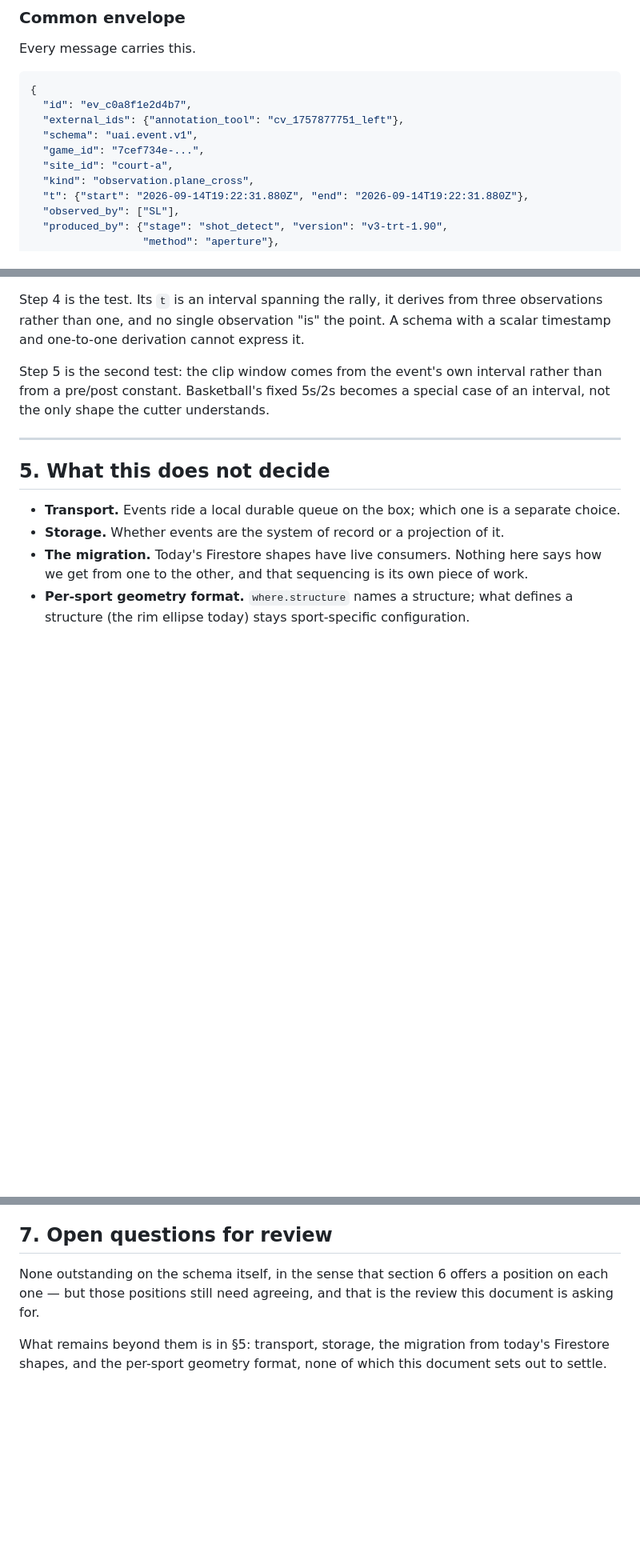
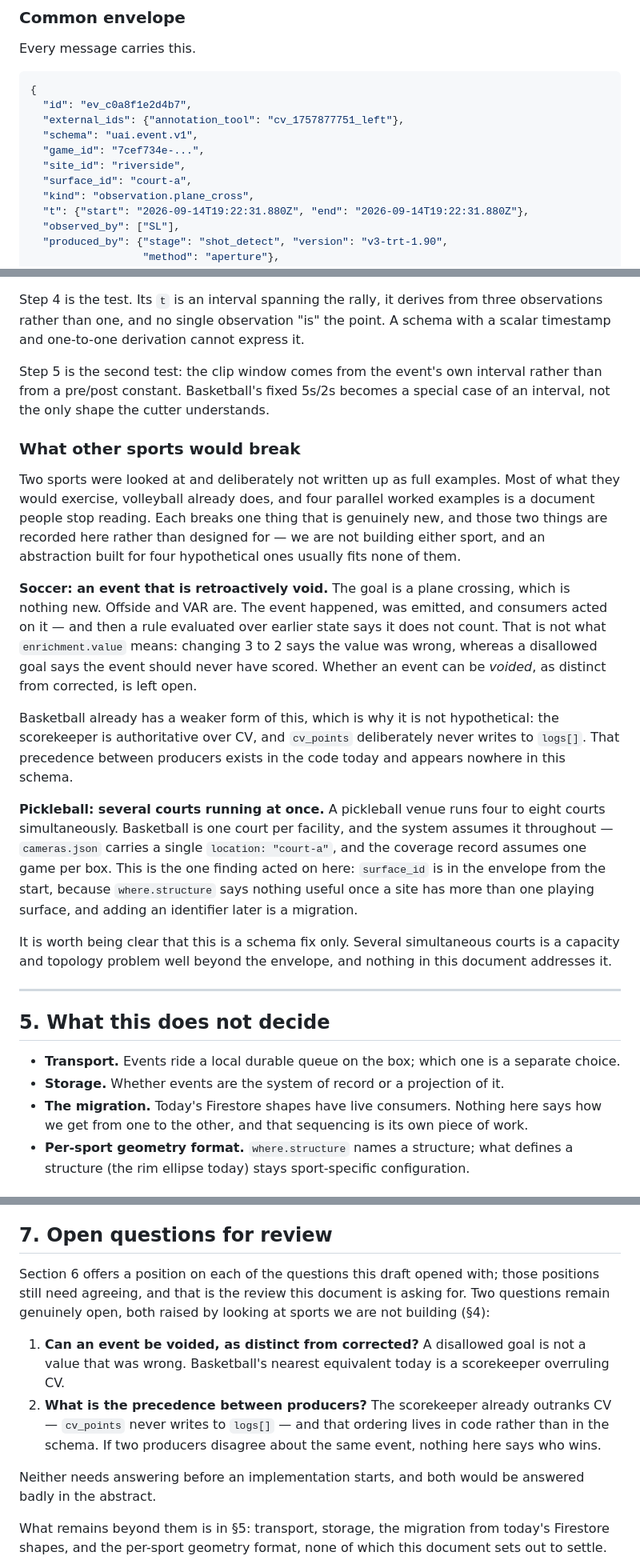
Before and after one commit to leonkoech/gopro-automation-linux, a Markdown page: docs/EVENT_SCHEMA.md, 3 parts joined by grey strips. Shown at 80% size. Rendered like a GitHub page; blank space fills up the shorter version.

Commit message:
docs(event-schema): add surface_id, and what soccer and pickleball break
Soccer and pickleball were looked at as third and fourth sports. Neither is
written up as a worked example: most of what they exercise, volleyball already
does, and four parallel examples is a document people stop reading. We are also
not building either, and an abstraction built for four hypothetical sports
usually fits none of them.

Each breaks one thing that is new, and section 4 now records both.

Soccer: an event that is retroactively void. The goal itself is a plane
crossing, which is nothing new; offside and VAR are. The event happened, was
emitted and acted on, and a rule evaluated over earlier state then says it does
not count — which is not what enrichment.value means. Left open, along with the
related question of precedence between producers: the scorekeeper already
outranks CV, since cv_points never writes to logs[], and that ordering lives in
code rather than in the schema.

Pickleball: several courts at once. A venue runs four to eight simultaneously,
and the system assumes one court per facility throughout — cameras.json carries
a single location field, and the coverage record assumes one game per box. This
one is acted on: surface_id joins the envelope, because where.structure says
nothing useful once a site has more than one playing surface, and adding an
identifier later is a migration.

The schema fix is only that. Several simultaneous courts is a capacity and
topology problem well beyond the envelope, and this document does not address
it.

```diff
--- a/docs/EVENT_SCHEMA.md
+++ b/docs/EVENT_SCHEMA.md
@@ -118,7 +120,8 @@ Every message carries this.
   "external_ids": {"annotation_tool": "cv_1757877751_left"},
   "schema": "uai.event.v1",
   "game_id": "7cef734e-...",
-  "site_id": "court-a",
+  "site_id": "riverside",
+  "surface_id": "court-a",
   "kind": "observation.plane_cross",
   "t": {"start": "2026-09-14T19:22:31.880Z", "end": "2026-09-14T19:22:31.880Z"},
   "observed_by": ["SL"],
@@ -254,6 +258,40 @@ Step 5 is the second test: the clip window comes from the event's own interval
 rather than from a pre/post constant. Basketball's fixed 5s/2s becomes a special
 case of an interval, not the only shape the cutter understands.
 
+### What other sports would break
+
+Two sports were looked at and deliberately not written up as full examples.
+Most of what they would exercise, volleyball already does, and four parallel
+worked examples is a document people stop reading. Each breaks one thing that
+is genuinely new, and those two things are recorded here rather than designed
+for — we are not building either sport, and an abstraction built for four
+hypothetical ones usually fits none of them.
+
+**Soccer: an event that is retroactively void.** The goal is a plane crossing,
+which is nothing new. Offside and VAR are. The event happened, was emitted, and
+consumers acted on it — and then a rule evaluated over earlier state says it
+does not count. That is not what `enrichment.value` means: changing 3 to 2 says
+the value was wrong, whereas a disallowed goal says the event should never have
+scored. Whether an event can be *voided*, as distinct from corrected, is left
+open.
+
+Basketball already has a weaker form of this, which is why it is not
+hypothetical: the scorekeeper is authoritative over CV, and `cv_points`
+deliberately never writes to `logs[]`. That precedence between producers exists
+in the code today and appears nowhere in this schema.
+
+**Pickleball: several courts running at once.** A pickleball venue runs four to
+eight courts simultaneously. Basketball is one court per facility, and the
+system assumes it throughout — `cameras.json` carries a single
+`location: "court-a"`, and the coverage record assumes one game per box. This
+is the one finding acted on here: `surface_id` is in the envelope from the
+start, because `where.structure` says nothing useful once a site has more than
+one playing surface, and adding an identifier later is a migration.
+
+It is worth being clear that this is a schema fix only. Several simultaneous
+courts is a capacity and topology problem well beyond the envelope, and nothing
+in this document addresses it.
+
 ---
 
 ## 5. What this does not decide
@@ -336,9 +374,21 @@ constraint, not a reason for a second permanent scheme, so the old form lives in
 
 ## 7. Open questions for review
 
-None outstanding on the schema itself, in the sense that section 6 offers a
-position on each one — but those positions still need agreeing, and that is the
-review this document is asking for.
+Section 6 offers a position on each of the questions this draft opened with;
+those positions still need agreeing, and that is the review this document is
+asking for. Two questions remain genuinely open, both raised by looking at
+sports we are not building (§4):
+
+1. **Can an event be voided, as distinct from corrected?** A disallowed goal is
+   not a value that was wrong. Basketball's nearest equivalent today is a
+   scorekeeper overruling CV.
+2. **What is the precedence between producers?** The scorekeeper already
+   outranks CV — `cv_points` never writes to `logs[]` — and that ordering lives
+   in code rather than in the schema. If two producers disagree about the same
+   event, nothing here says who wins.
+
+Neither needs answering before an implementation starts, and both would be
+answered badly in the abstract.
 
 What remains beyond them is in §5: transport, storage, the migration from
 today's Firestore shapes, and the per-sport geometry format, none of which this
```
Also changed, not shown: other parts of docs/EVENT_SCHEMA.md (+4 -1 lines).
